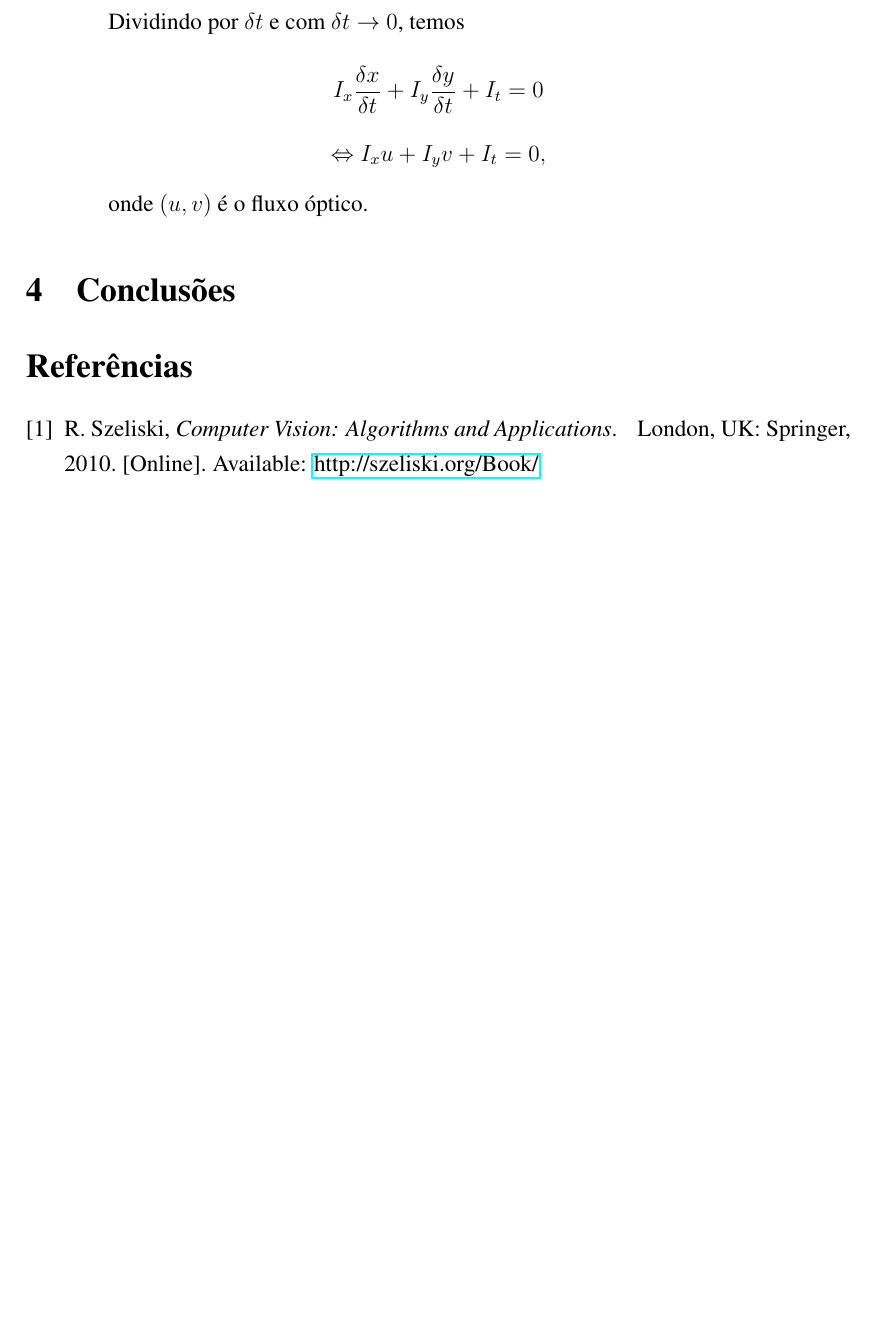
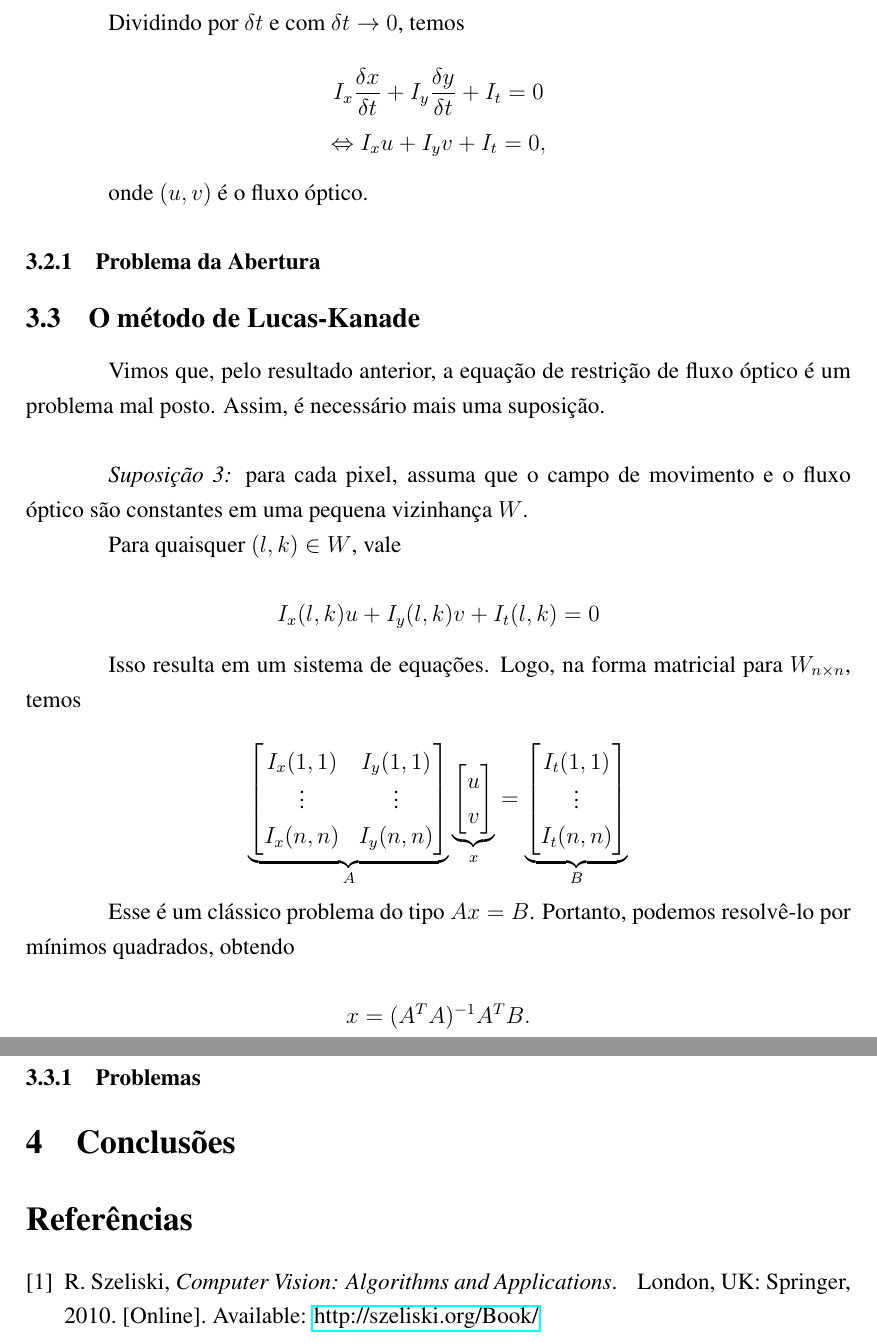
Before and after one commit to Renzo-Filho/IC-OpticalFlowSidewalks, a LaTeX document (Latex/main.tex): part of page 10 of 10 before the commit and two parts of pages 10 and 11 of 11 after it, the two joined at a grey line, cut so that both start at the same text, the shorter picture padded with empty space. Compiled offline with pdfLaTeX.

Commit message:
+ sobre fluxo óptico

```diff
--- a/Latex/main.tex
+++ b/Latex/main.tex
@@ -10,6 +10,8 @@
 \usepackage{hyperref}
 \usepackage{subcaption}
 \usepackage{float}
+\usepackage{amsmath}
+\usepackage{amssymb}
 
 \onehalfspacing
 \setlength{\parindent}{1.5cm}
@@ -205,7 +207,51 @@ Dividindo por $\delta t$ e com $\delta t \to 0$, temos
 
 onde $(u, v)$ é o fluxo óptico.
 
+\subsubsection{Problema da Abertura}
 
+\subsection{O método de Lucas-Kanade}
+
+Vimos que, pelo resultado anterior, a equação de restrição de fluxo óptico é um problema mal posto. Assim, é necessário mais uma suposição. \\
+
+\textit{Suposição 3:} para cada pixel, assuma que o campo de movimento e o fluxo óptico são constantes em uma pequena vizinhança $W$.
+
+Para quaisquer $(l,k) \in W$, vale
+
+\[ I_x(l,k) u + I_y(l,k) v + I_t(l,k)  = 0 \]
+
+Isso resulta em um sistema de equações. Logo, na forma matricial para $W_{n\times n}$, temos
+
+\[
+\underbrace{
+\begin{bmatrix}
+I_x(1,1) & I_y(1,1) \\
+\vdots & \vdots \\
+I_x(n,n) & I_y(n,n)
+\end{bmatrix}
+}_{A}
+\underbrace{
+\begin{bmatrix}
+u \\
+v
+\end{bmatrix}
+}_{x}
+=
+\underbrace{
+\begin{bmatrix}
+I_t(1,1) \\
+\vdots \\
+I_t(n,n)
+\end{bmatrix}
+}_{B}
+\]
+
+Esse é um clássico problema do tipo $Ax=B$. Portanto, podemos resolvê-lo por mínimos quadrados, obtendo
+
+\[
+x = (A^T A)^{-1}A^TB.
+\]
+
+\subsubsection{Problemas}
 
 
 \section{Conclusões}
```
